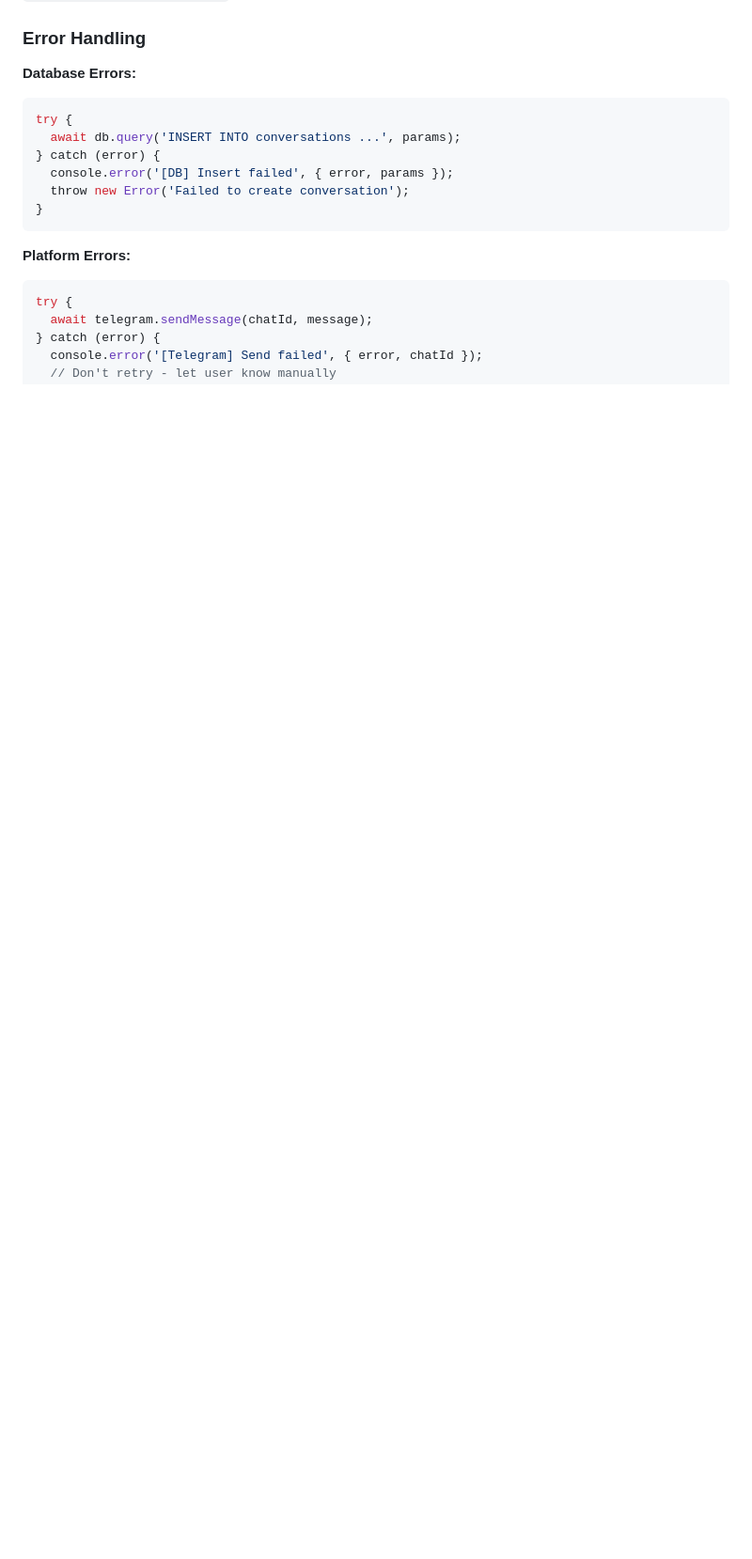
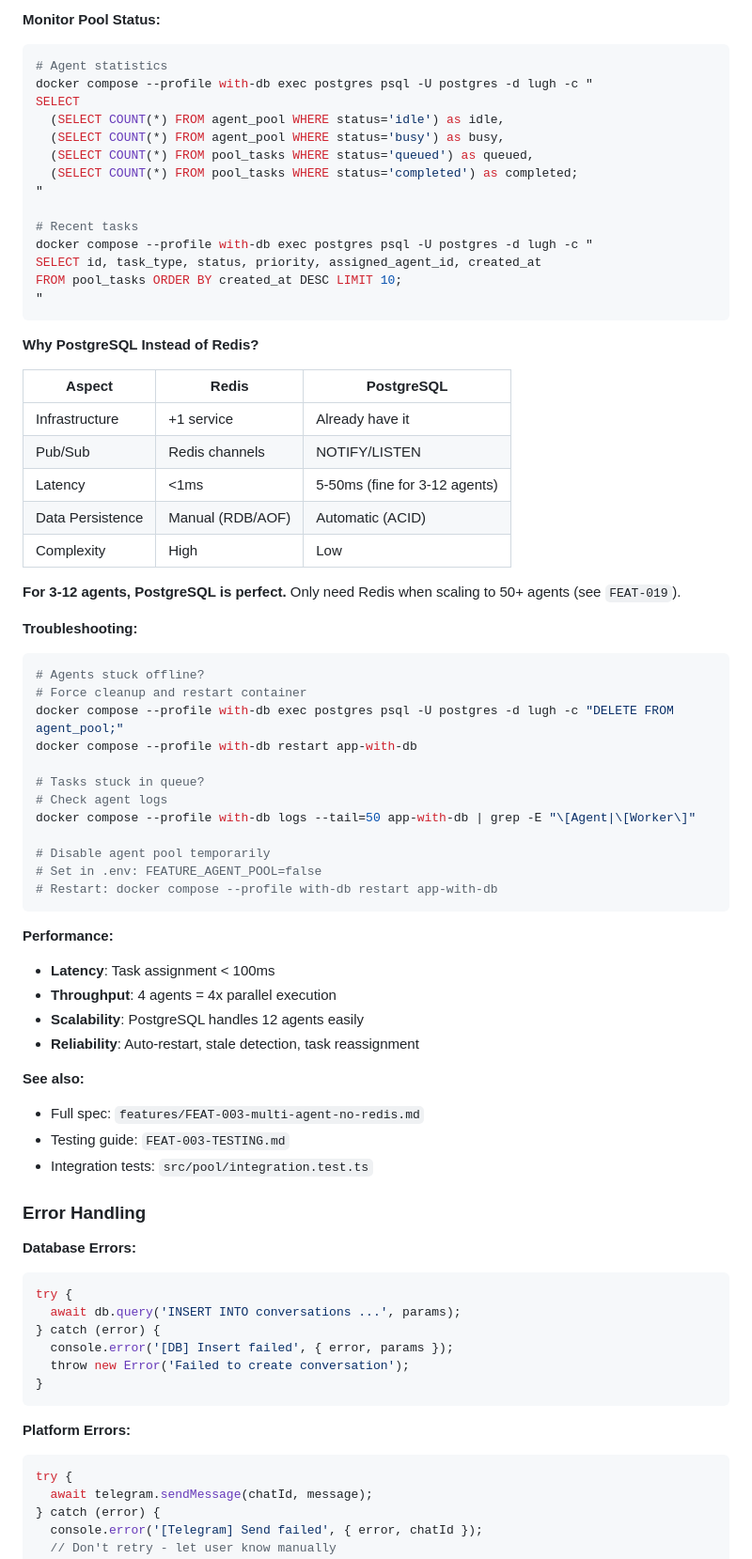
Before and after one commit to StreetsDigital/lugh, a Markdown page: CLAUDE.md, the part around one of its changes. Shown at 94% size. Drawn GitHub-style; blank space fills up the shorter version.

````diff
--- a/CLAUDE.md
+++ b/CLAUDE.md
@@ -631,3 +704,62 @@ To disable: `LOAD_BUILTIN_COMMANDS=false`
+**Monitor Pool Status:**
+
+```bash
+# Agent statistics
+docker compose --profile with-db exec postgres psql -U postgres -d lugh -c "
+SELECT
+  (SELECT COUNT(*) FROM agent_pool WHERE status='idle') as idle,
+  (SELECT COUNT(*) FROM agent_pool WHERE status='busy') as busy,
+  (SELECT COUNT(*) FROM pool_tasks WHERE status='queued') as queued,
+  (SELECT COUNT(*) FROM pool_tasks WHERE status='completed') as completed;
+"
+
+# Recent tasks
+docker compose --profile with-db exec postgres psql -U postgres -d lugh -c "
+SELECT id, task_type, status, priority, assigned_agent_id, created_at
+FROM pool_tasks ORDER BY created_at DESC LIMIT 10;
+"
+```
+
+**Why PostgreSQL Instead of Redis?**
+
+| Aspect | Redis | PostgreSQL |
+|--------|-------|------------|
+| Infrastructure | +1 service | Already have it |
+| Pub/Sub | Redis channels | NOTIFY/LISTEN |
+| Latency | <1ms | 5-50ms (fine for 3-12 agents) |
+| Data Persistence | Manual (RDB/AOF) | Automatic (ACID) |
+| Complexity | High | Low |
+
+**For 3-12 agents, PostgreSQL is perfect.** Only need Redis when scaling to 50+ agents (see `FEAT-019`).
+
+**Troubleshooting:**
+
+```bash
+# Agents stuck offline?
+# Force cleanup and restart container
+docker compose --profile with-db exec postgres psql -U postgres -d lugh -c "DELETE FROM agent_pool;"
+docker compose --profile with-db restart app-with-db
+
+# Tasks stuck in queue?
+# Check agent logs
+docker compose --profile with-db logs --tail=50 app-with-db | grep -E "\[Agent|\[Worker\]"
+
+# Disable agent pool temporarily
+# Set in .env: FEATURE_AGENT_POOL=false
+# Restart: docker compose --profile with-db restart app-with-db
+```
+
+**Performance:**
+- **Latency**: Task assignment < 100ms
+- **Throughput**: 4 agents = 4x parallel execution
+- **Scalability**: PostgreSQL handles 12 agents easily
+- **Reliability**: Auto-restart, stale detection, task reassignment
+
+**See also:**
+- Full spec: `features/FEAT-003-multi-agent-no-redis.md`
+- Testing guide: `FEAT-003-TESTING.md`
+- Integration tests: `src/pool/integration.test.ts`
+
 ### Error Handling
 
 **Database Errors:**
````
Also changed, not shown: other parts of CLAUDE.md (+73 -0 lines).
